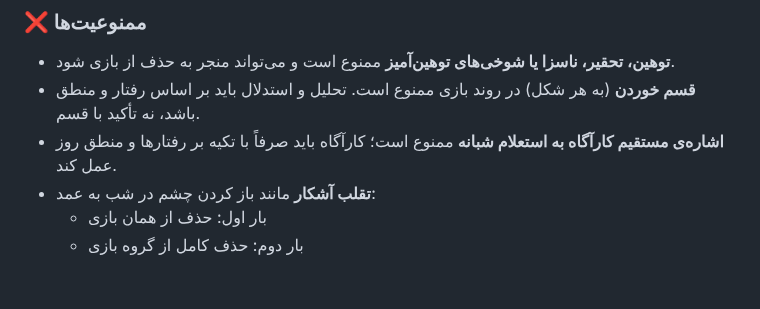
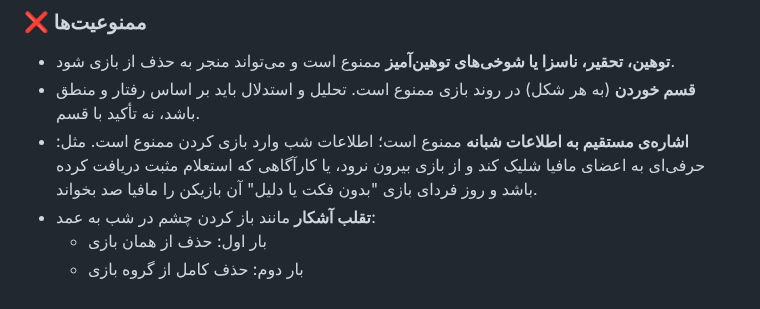
Before and after one commit to mafia-guys/mafia-negotiation-simple, a Markdown page: README.md, the part around the change. Rendered like a GitHub page.

Commit message:
Update prohibition rules in README

```diff
--- a/README.md
+++ b/README.md
@@ -120,7 +120,7 @@
 ### ❌ ممنوعیت‌ها
 - **توهین، تحقیر، ناسزا یا شوخی‌های توهین‌آمیز** ممنوع است و می‌تواند منجر به حذف از بازی شود.
 - **قسم خوردن** (به هر شکل) در روند بازی ممنوع است. تحلیل و استدلال باید بر اساس رفتار و منطق باشد، نه تأکید با قسم.
-- **اشاره‌ی مستقیم کارآگاه به استعلام شبانه** ممنوع است؛ کارآگاه باید صرفاً با تکیه بر رفتارها و منطق روز عمل کند.
+- **اشاره‌ی مستقیم  به اطلاعات شبانه** ممنوع است؛ اطلاعات شب وارد بازی کردن ممنوع است. مثل: حرفی‌ای به اعضای مافیا شلیک کند و از بازی بیرون نرود، یا  کارآگاهی که استعلام مثبت دریافت کرده باشد و روز فردای بازی‌ "بدون فکت یا دلیل" آن بازیکن را مافیا صد بخواند.
 - **تقلب آشکار** مانند باز کردن چشم در شب به عمد:
   - بار اول: حذف از همان بازی
   - بار دوم: حذف کامل از گروه بازی
```
